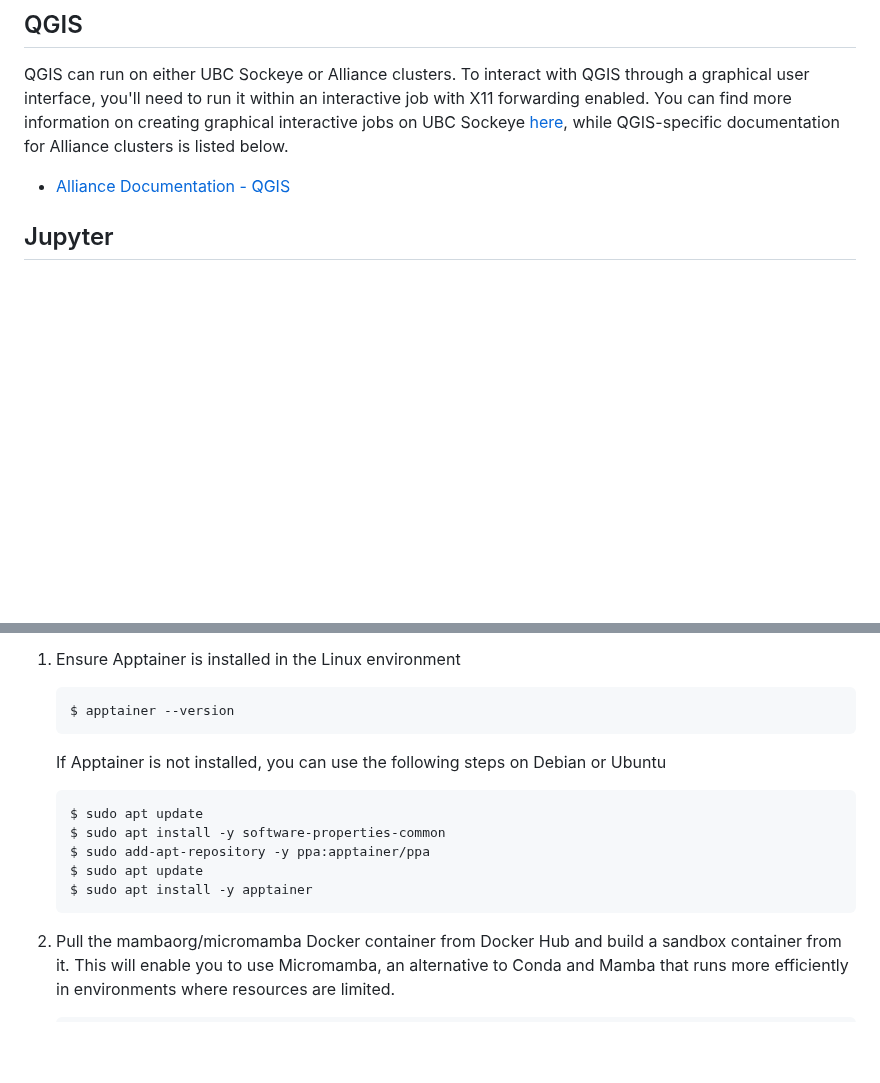
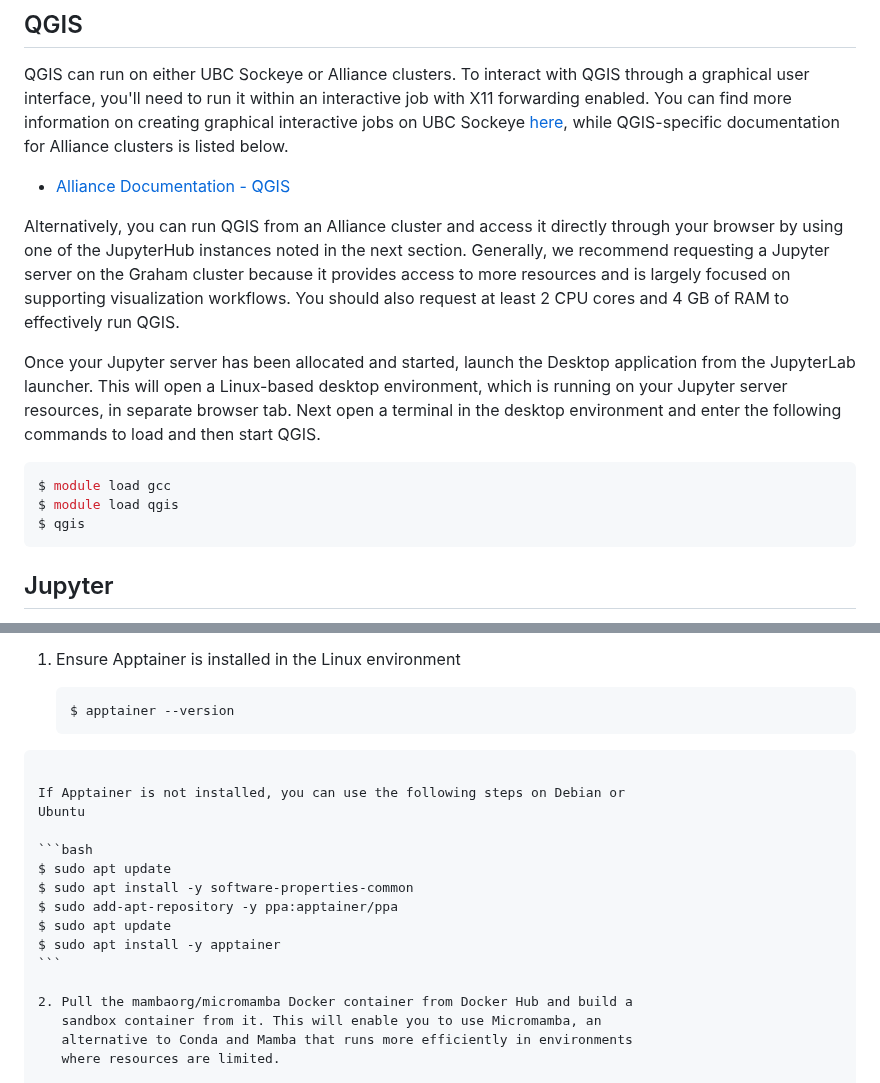
Before and after one commit to UBC-Geography/computing-resources, a Markdown page: high-performance-computing/README.md, 2 parts joined by grey strips. Drawn GitHub-style; blank space fills up the shorter version.

Commit message:
Add info on running QGIS via JupyterHub

`````diff
--- a/high-performance-computing/README.md
+++ b/high-performance-computing/README.md
@@ -145,6 +145,25 @@ while QGIS-specific documentation for Alliance clusters is listed below.
 
 - [Alliance Documentation - QGIS](https://docs.alliancecan.ca/wiki/QGIS)
 
+Alternatively, you can run QGIS from an Alliance cluster and access it directly
+through your browser by using one of the JupyterHub instances noted in the next
+section. Generally, we recommend requesting a Jupyter server on the Graham
+cluster because it provides access to more resources and is largely focused on
+supporting visualization workflows. You should also request at least 2 CPU cores
+and 4 GB of RAM to effectively run QGIS.
+
+Once your Jupyter server has been allocated and started, launch the Desktop
+application from the JupyterLab launcher. This will open a Linux-based desktop
+environment, which is running on your Jupyter server resources, in separate
+browser tab. Next open a terminal in the desktop environment and enter the
+following commands to load and then start QGIS.
+
+```bash
+$ module load gcc
+$ module load qgis
+$ qgis
+```
+
 ## Jupyter
 
 A handful of Alliance clusters provide access to hardware via a JupyterHub
@@ -267,16 +286,18 @@ apptainer module again in order for the kernel to run.
    $ apptainer --version
    ```
 
-   If Apptainer is not installed, you can use the following steps on Debian or
-   Ubuntu
+````
 
-   ```bash
-   $ sudo apt update
-   $ sudo apt install -y software-properties-common
-   $ sudo add-apt-repository -y ppa:apptainer/ppa
-   $ sudo apt update
-   $ sudo apt install -y apptainer
-   ```
+If Apptainer is not installed, you can use the following steps on Debian or
+Ubuntu
+
+```bash
+$ sudo apt update
+$ sudo apt install -y software-properties-common
+$ sudo add-apt-repository -y ppa:apptainer/ppa
+$ sudo apt update
+$ sudo apt install -y apptainer
+```
 
 2. Pull the mambaorg/micromamba Docker container from Docker Hub and build a
    sandbox container from it. This will enable you to use Micromamba, an
`````
Also changed, not shown: other parts of high-performance-computing/README.md (+1 -0 lines).
